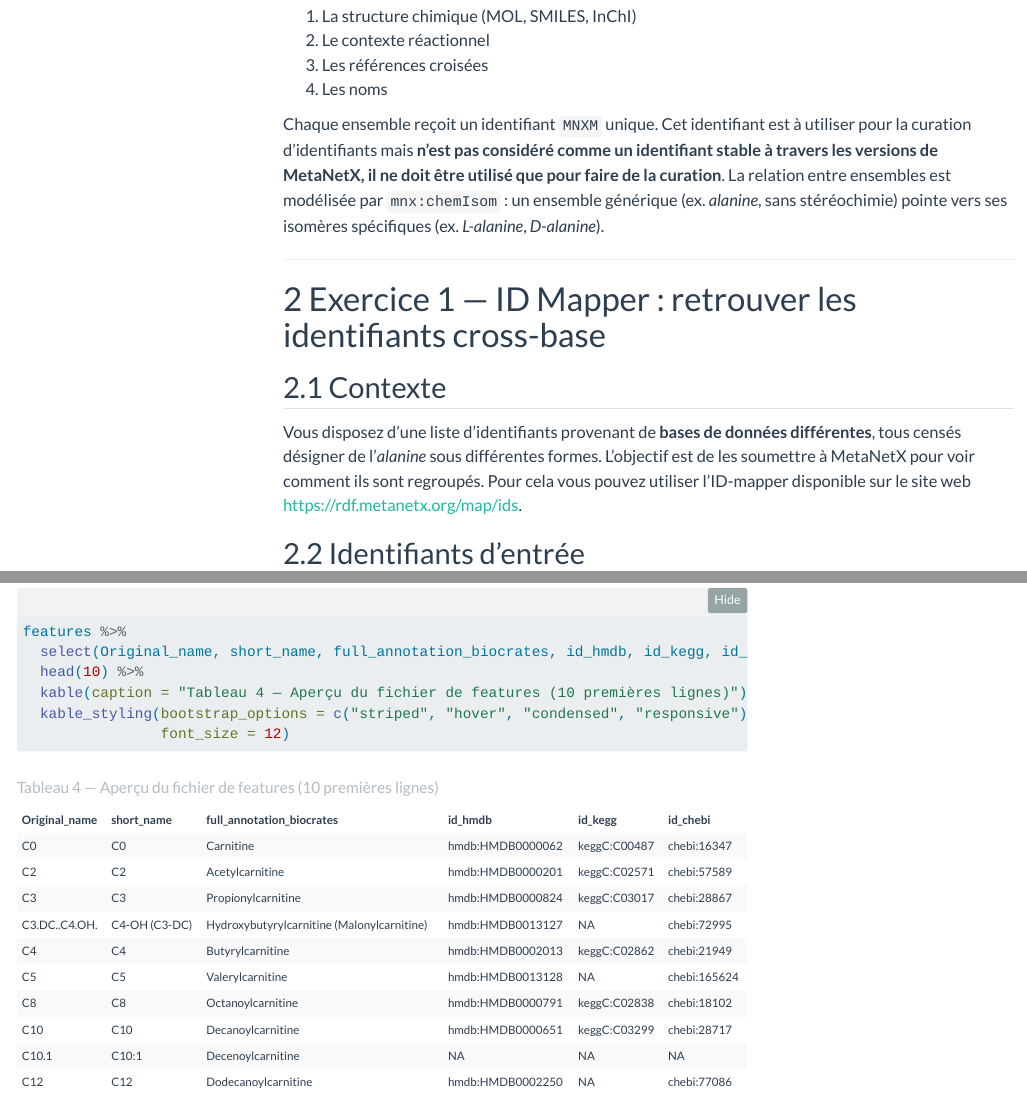
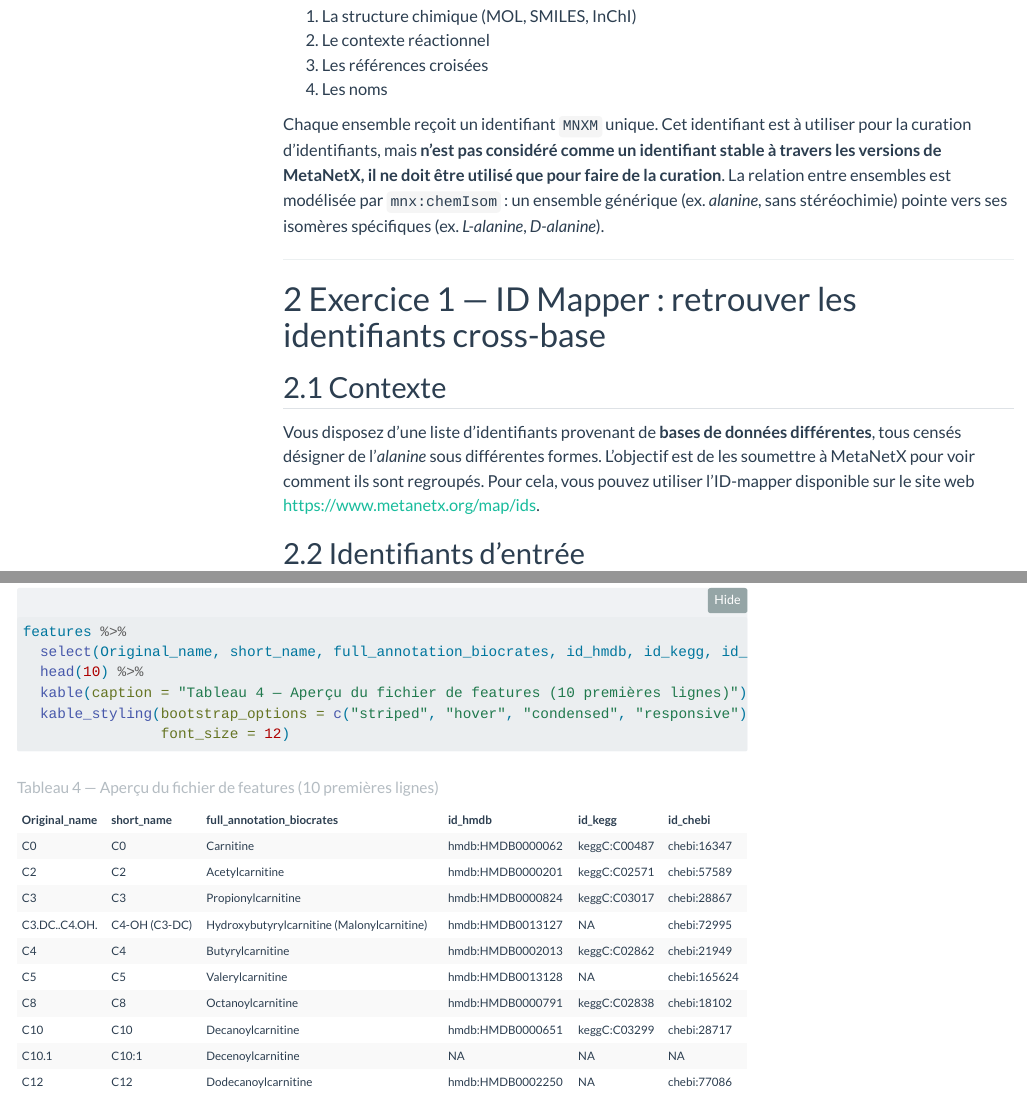
Before and after one commit to sib-swiss/MetaNetX_metabolites_tutorial, a Quarto document (MetaNetX_metabolites_fr.qmd): the page in a window 1100 px wide, from 830 px down, and a second part further down, joined at a grey line. Rendered offline with R 4.5, knitr and Pandoc in place of Quarto, with nearby package versions; folded parts are opened; some code elsewhere in the file could not run offline; menus at the side of the page are left out.

Commit message:
Fix URL + minor cleaning

```diff
--- a/MetaNetX_metabolites_fr.qmd
+++ b/MetaNetX_metabolites_fr.qmd
@@ -95,7 +95,7 @@ MetaNetX agrège les identifiants de **KEGG, ChEBI, HMDB, BiGG, SEED, VMH, MetaC
 3. Les références croisées
 4. Les noms
 
-Chaque ensemble reçoit un identifiant `MNXM` unique. Cet identifiant est à utiliser pour la curation d'identifiants mais **n'est pas considéré comme un identifiant stable à travers les versions de MetaNetX, il ne doit être utilisé que pour faire de la curation**. La relation entre ensembles est modélisée par `mnx:chemIsom` : un ensemble générique (ex. *alanine*, sans stéréochimie) pointe vers ses isomères spécifiques (ex. *L-alanine*, *D-alanine*).
+Chaque ensemble reçoit un identifiant `MNXM` unique. Cet identifiant est à utiliser pour la curation d'identifiants, mais **n'est pas considéré comme un identifiant stable à travers les versions de MetaNetX, il ne doit être utilisé que pour faire de la curation**. La relation entre ensembles est modélisée par `mnx:chemIsom` : un ensemble générique (ex. *alanine*, sans stéréochimie) pointe vers ses isomères spécifiques (ex. *L-alanine*, *D-alanine*).
 
 ---
 
@@ -103,7 +103,7 @@ Chaque ensemble reçoit un identifiant `MNXM` unique. Cet identifiant est à uti
 
 ## Contexte
 
-Vous disposez d'une liste d'identifiants provenant de **bases de données différentes**, tous censés désigner de l'*alanine* sous différentes formes. L'objectif est de les soumettre à MetaNetX pour voir comment ils sont regroupés. Pour cela vous pouvez utiliser l'ID-mapper disponible sur le site web https://rdf.metanetx.org/map/ids.
+Vous disposez d'une liste d'identifiants provenant de **bases de données différentes**, tous censés désigner de l'*alanine* sous différentes formes. L'objectif est de les soumettre à MetaNetX pour voir comment ils sont regroupés. Pour cela, vous pouvez utiliser l'ID-mapper disponible sur le site web https://www.metanetx.org/map/ids.
 
 ## Identifiants d'entrée
 
```
Also changed, not shown: MetaNetX_metabolites_fr.qmd (4 more changed lines).
